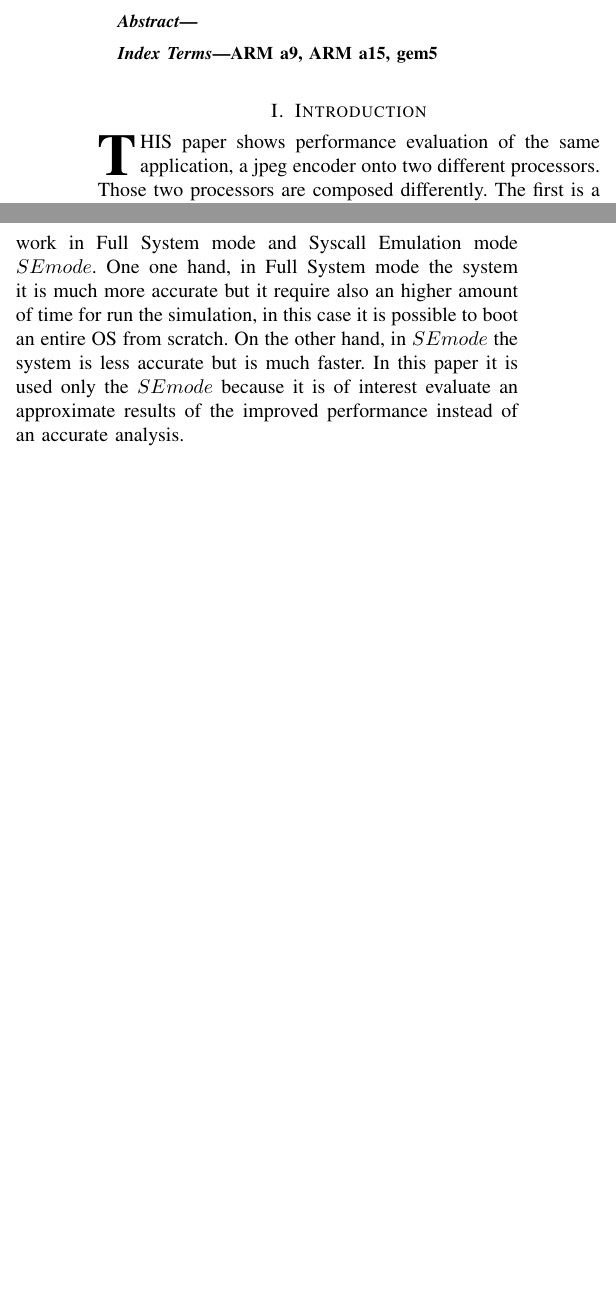
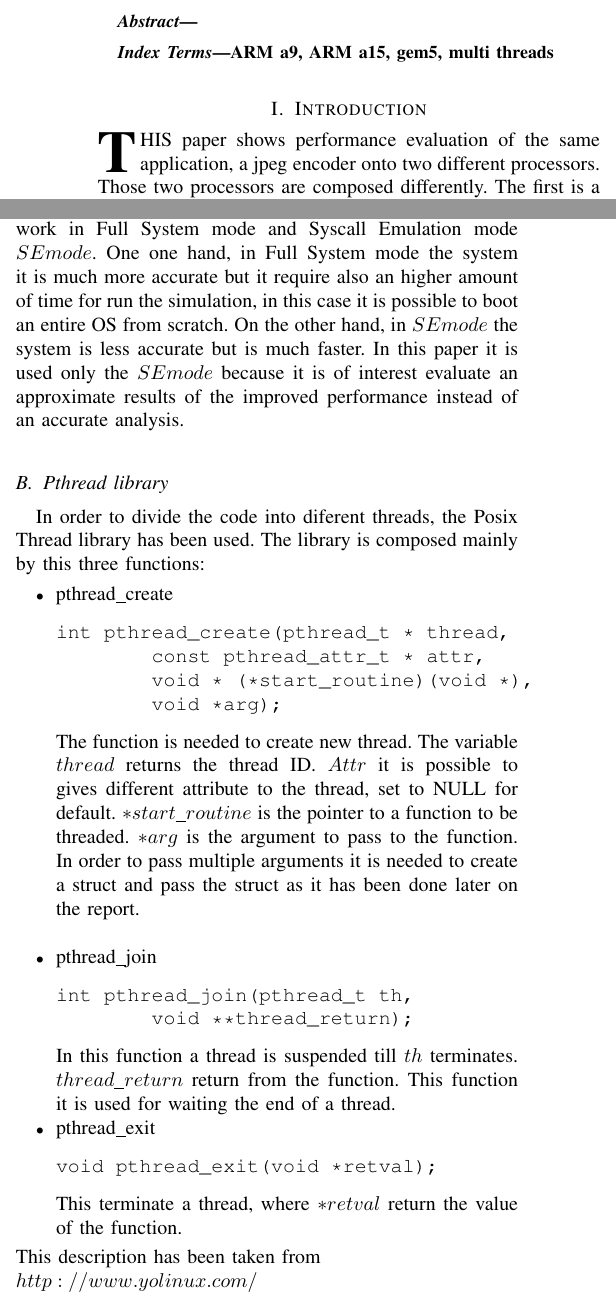
Before and after one commit to snoste/srt-clean, a LaTeX problem sheet (Assignment3 - Phase2/IEEEtran/bare_jrnl.tex): two parts of the columns of page 1 of 2 before the commit and two parts of the columns of page 1 of 3 after it, joined at a grey line, cut so that both start at the same text, the shorter picture padded with empty space. Compiled offline with pdfLaTeX; a missing font is replaced by an installed copy or a similar font; a LaTeX package or settings file that is missing is left out.

Commit message:
add sections + picture to report

```diff
--- a/Assignment3 - Phase2/IEEEtran/bare_jrnl.tex
+++ b/Assignment3 - Phase2/IEEEtran/bare_jrnl.tex
@@ -66,7 +66,7 @@
 
 % Note that keywords are not normally used for peerreview papers.
 \begin{IEEEkeywords}
-ARM a9, ARM a15, gem5
+ARM a9, ARM a15, gem5, multi threads
 \end{IEEEkeywords}
 
 
@@ -97,7 +98,38 @@ This results gives the hint of divide the code inside the CPUs onto different co
 Gem5 is the simulator used for testing the effectiveness and the results of the changes made on the code. The metric for evaluate the performances are the "tick". Tick are the results that gem5 displayed after every simulation and represent the total execution time in picoseconds.
 The simulator can both work in Full System mode and Syscall Emulation mode \(SE mode\). One one hand, in Full System mode the system it is much more accurate but it require also an higher amount of time for run the simulation, in this case it is possible to boot an entire OS from scratch. On the other hand, in \(SE mode\) the system is less accurate but is much faster.
 In this paper it is used only the \(SE mode\) because it is of interest evaluate an approximate results of the improved performance instead of an accurate analysis.
+\subsection{Pthread library}
+In order to divide the code into diferent threads, the Posix Thread library has been used.
+The library is composed mainly by this three functions:
+\begin{itemize}
+	\item pthread\_create
+\begin{lstlisting}
+int pthread_create(pthread_t * thread,
+	const pthread_attr_t * attr,
+	void * (*start_routine)(void *),
+	void *arg);
+\end{lstlisting}
 
+The function is needed to create new thread.
+The variable \(thread\) returns the thread ID. \(Attr\) it is possible to gives different attribute to the thread, set to NULL for default.
+\(*start\_routine\) is the pointer to a function to be threaded.
+\(*arg\) is the argument to pass to the function. In order to pass multiple arguments it is needed to create a struct and pass the struct as it has been done later on the report.\\
+
+	\item pthread\_join
+\begin{lstlisting}
+int pthread_join(pthread_t th,
+	void **thread_return);
+\end{lstlisting}
+In this function a thread is suspended till \(th\) terminates. \(thread\_return\) return from the function.
+This function it is used for waiting the end of a thread.
+	\item pthread\_exit
+\begin{lstlisting}
+void pthread_exit(void *retval);
+\end{lstlisting}
+This terminate a thread, where \(*retval\) return the value of the function.
+\end{itemize}
+This description has been taken from\\
+ \(http://www.yolinux.com/\)
 
 
 
```
Also changed, not shown: Assignment3 - Phase2/IEEEtran/a15a9.JPG (added), Assignment3 - Phase2/IEEEtran/a9a9a9.JPG (added), Assignment3 - Phase2/IEEEtran/bare_jrnl.pdf, Assignment3 - Phase2/IEEEtran/bare_jrnl.tex (24 more changed lines), 4 other files.
